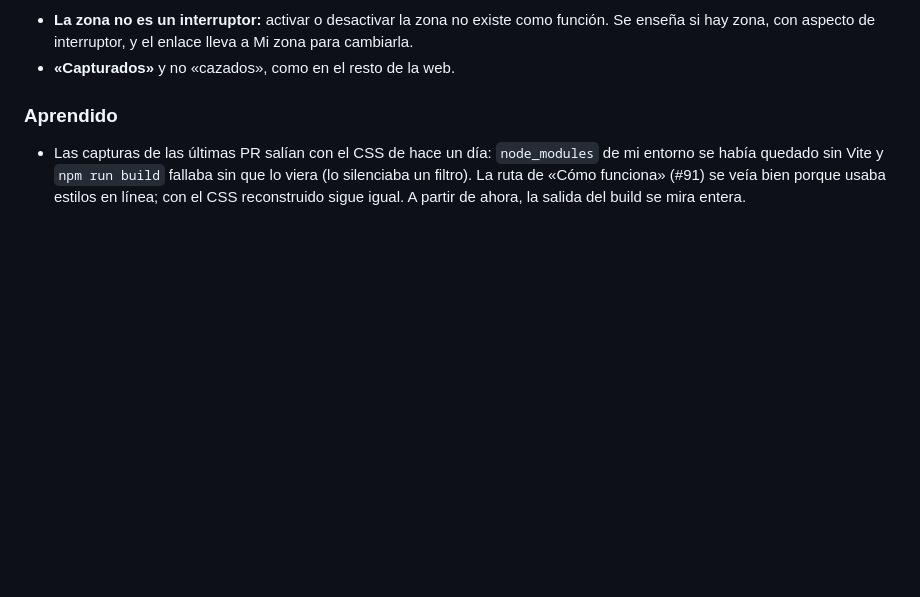
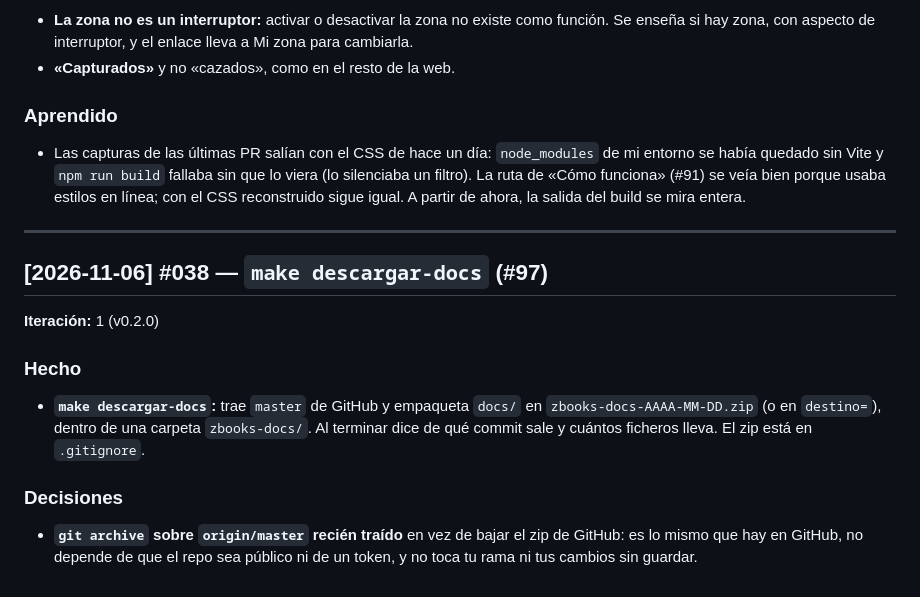
Before and after one commit to zStrikke/zBooks, a Markdown page: docs/DIARIO.md, the part around the change. Rendered like a GitHub page; blank space fills up the shorter version.

Commit message:
docs(guia): make descargar-docs; changelog y diario #038 (#97)
Co-Authored-By: Claude Opus 5.5 <noreply@anthropic.com>
Claude-Session: https://claude.ai/code/session_01CNPkaWmQrEq7utmH7VieTy

```diff
--- a/docs/DIARIO.md
+++ b/docs/DIARIO.md
@@ -1053,3 +1053,14 @@ El PO subía un avatar en Mi cuenta y la página se rompía. El fichero se guard
 
 ### Aprendido
 - Las capturas de las últimas PR salían con el CSS de hace un día: `node_modules` de mi entorno se había quedado sin Vite y `npm run build` fallaba sin que lo viera (lo silenciaba un filtro). La ruta de «Cómo funciona» (#91) se veía bien porque usaba estilos en línea; con el CSS reconstruido sigue igual. A partir de ahora, la salida del build se mira entera.
+
+---
+
+## [2026-11-06] #038 — `make descargar-docs` (#97)
+**Iteración:** 1 (v0.2.0)
+
+### Hecho
+- **`make descargar-docs`:** trae `master` de GitHub y empaqueta `docs/` en `zbooks-docs-AAAA-MM-DD.zip` (o en `destino=`), dentro de una carpeta `zbooks-docs/`. Al terminar dice de qué commit sale y cuántos ficheros lleva. El zip está en `.gitignore`.
+
+### Decisiones
+- **`git archive` sobre `origin/master` recién traído** en vez de bajar el zip de GitHub: es lo mismo que hay en GitHub, no depende de que el repo sea público ni de un token, y no toca tu rama ni tus cambios sin guardar.
```
Also changed, not shown: CHANGELOG.md (+1 -0 lines), docs/GUIA-DESARROLLADOR.md (+1 -0 lines).
